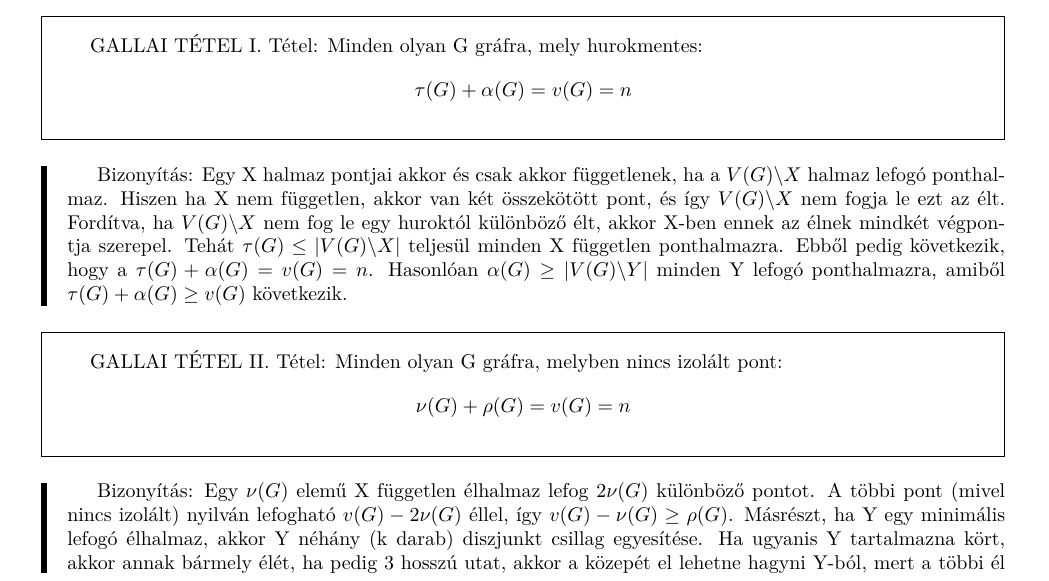
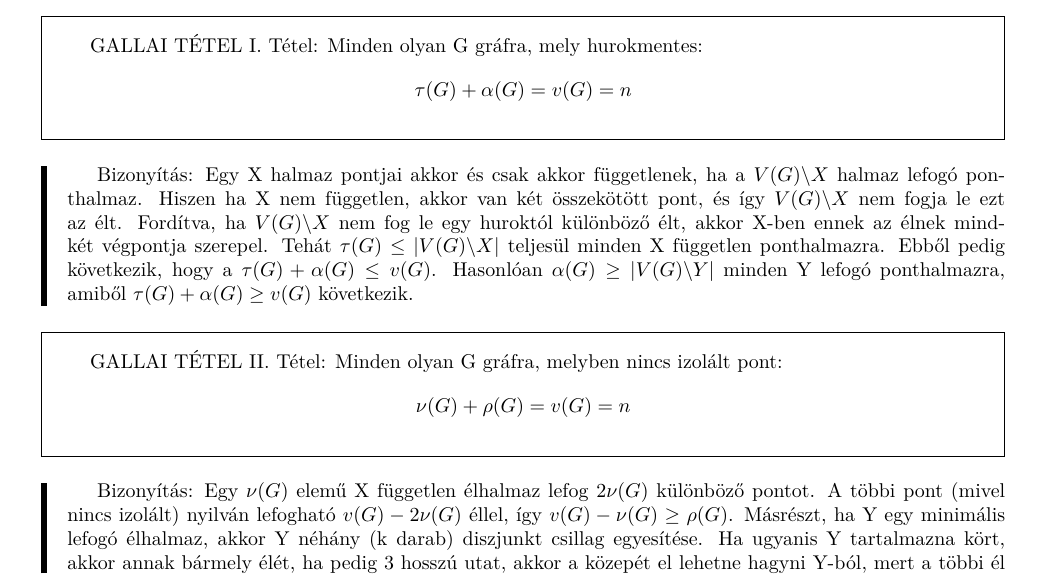
Before and after one commit to bme-notes/bsz2, a LaTeX document (09_tetel.tex): part of page 1 of 2, cut so that both start at the same text. Compiled offline with XeLaTeX.

Commit message:
small error in Gallai's 1st, thanks Keve

```diff
--- a/09_tetel.tex
+++ b/09_tetel.tex
@@ -38,7 +38,7 @@ GALLAI TÉTEL I. Tétel: Minden olyan G gráfra, mely hurokmentes:
 $$\tau(G) + \alpha(G) = v(G) = n$$
 \end{framed}
 \begin{leftbar}
-Bizonyítás: Egy X halmaz pontjai akkor és csak akkor függetlenek, ha a $V(G)\backslash X$ halmaz lefogó ponthalmaz. Hiszen ha X nem független, akkor van két összekötött pont, és így $V(G)\backslash X$ nem fogja le ezt az élt. Fordítva, ha $V(G)\backslash X$ nem fog le egy huroktól különböző élt, akkor X-ben ennek az élnek mindkét végpontja szerepel. Tehát $\tau(G) \leq |V(G)\backslash X|$ teljesül minden X független ponthalmazra. Ebből pedig következik, hogy a $\tau(G) + \alpha(G) = v(G) = n$. Hasonlóan $\alpha(G) \geq |V(G) \backslash Y|$ minden Y lefogó ponthalmazra, amiből $\tau(G) + \alpha(G) \geq v(G)$ következik.
+Bizonyítás: Egy X halmaz pontjai akkor és csak akkor függetlenek, ha a $V(G)\backslash X$ halmaz lefogó ponthalmaz. Hiszen ha X nem független, akkor van két összekötött pont, és így $V(G)\backslash X$ nem fogja le ezt az élt. Fordítva, ha $V(G)\backslash X$ nem fog le egy huroktól különböző élt, akkor X-ben ennek az élnek mindkét végpontja szerepel. Tehát $\tau(G) \leq |V(G)\backslash X|$ teljesül minden X független ponthalmazra. Ebből pedig következik, hogy a $\tau(G) + \alpha(G) \leq v(G)$. Hasonlóan $\alpha(G) \geq |V(G) \backslash Y|$ minden Y lefogó ponthalmazra, amiből $\tau(G) + \alpha(G) \geq v(G)$ következik.
 \end{leftbar}
 \begin{framed}
 GALLAI TÉTEL II. Tétel: Minden olyan G gráfra, melyben nincs izolált pont:
```
